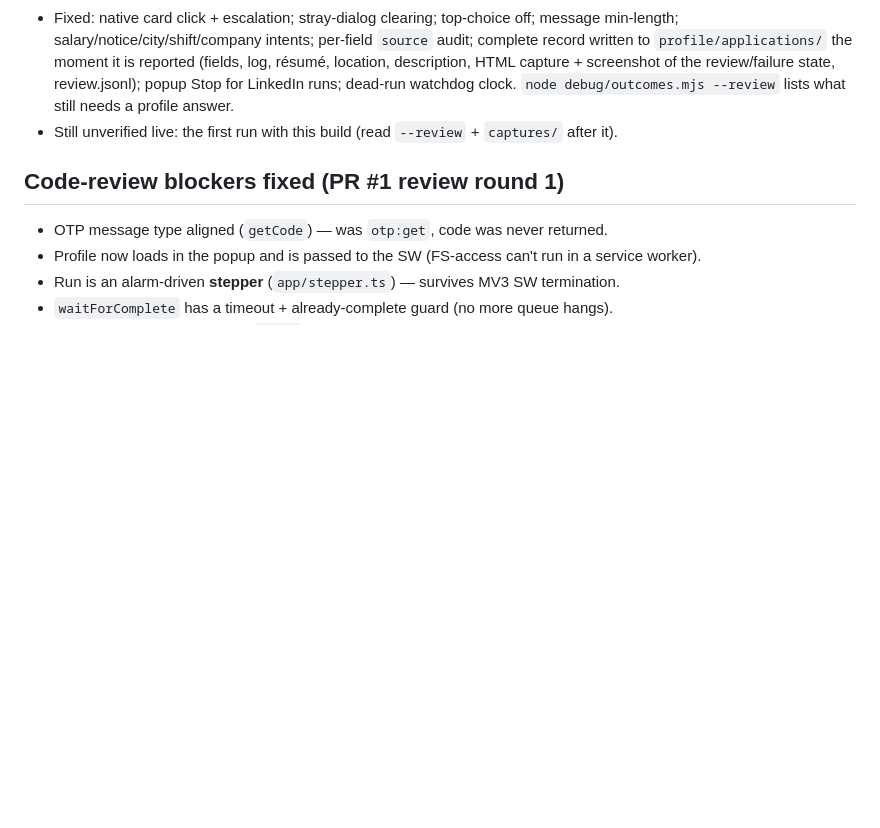
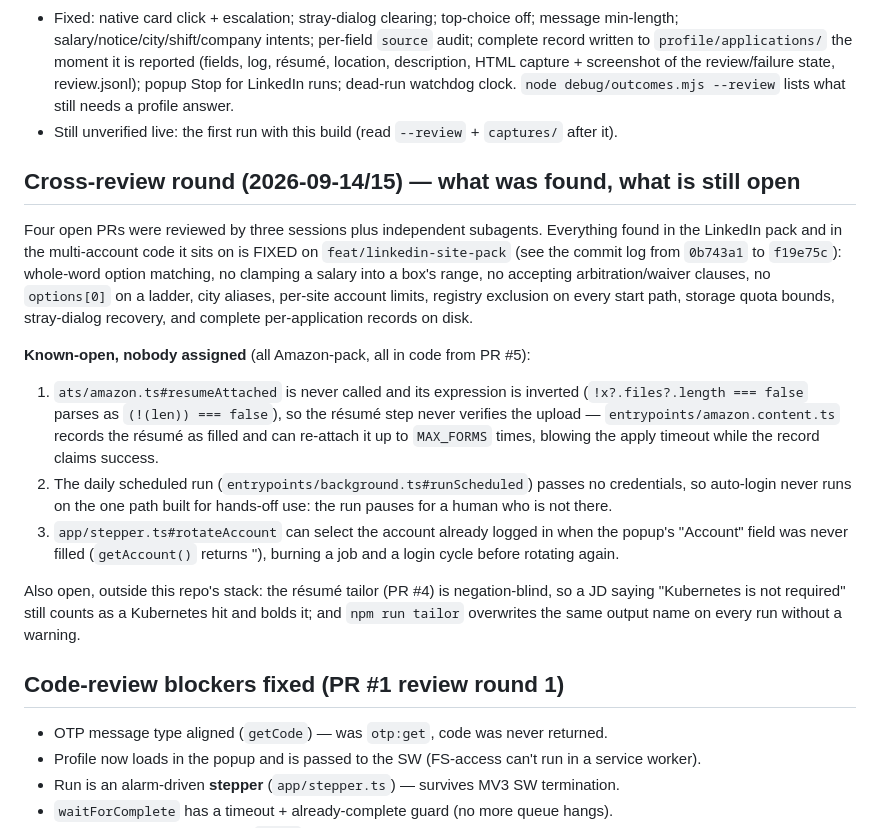
Before and after one commit to kuldeepbishnoi/job-bot, a Markdown page: docs/STATUS.md, the part around the change. Drawn GitHub-style; blank space fills up the shorter version.

Commit message:
docs(status): record what the cross-review fixed and the three items nobody owns
Keeps the open Amazon-pack bugs in the repo rather than only in a chat log: the inverted and
unused resumeAttached check, the daily run that never passes credentials so auto-login cannot
happen, and rotation selecting the account already logged in.

Co-Authored-By: Claude Opus 5 (1M context) <noreply@anthropic.com>

```diff
--- a/docs/STATUS.md
+++ b/docs/STATUS.md
@@ -56,6 +56,30 @@ Snapshot for the next agent/session. Update it as things land.
   dead-run watchdog clock. `node debug/outcomes.mjs --review` lists what still needs a profile answer.
 - Still unverified live: the first run with this build (read `--review` + `captures/` after it).
 
+## Cross-review round (2026-09-14/15) — what was found, what is still open
+Four open PRs were reviewed by three sessions plus independent subagents. Everything found in the
+LinkedIn pack and in the multi-account code it sits on is FIXED on `feat/linkedin-site-pack`
+(see the commit log from `0b743a1` to `f19e75c`): whole-word option matching, no clamping a salary
+into a box's range, no accepting arbitration/waiver clauses, no `options[0]` on a ladder, city
+aliases, per-site account limits, registry exclusion on every start path, storage quota bounds,
+stray-dialog recovery, and complete per-application records on disk.
+
+**Known-open, nobody assigned** (all Amazon-pack, all in code from PR #5):
+1. `ats/amazon.ts#resumeAttached` is never called and its expression is inverted
+   (`!x?.files?.length === false` parses as `(!(len)) === false`), so the résumé step never
+   verifies the upload — `entrypoints/amazon.content.ts` records the résumé as filled and can
+   re-attach it up to `MAX_FORMS` times, blowing the apply timeout while the record claims success.
+2. The daily scheduled run (`entrypoints/background.ts#runScheduled`) passes no credentials, so
+   auto-login never runs on the one path built for hands-off use: the run pauses for a human who
+   is not there.
+3. `app/stepper.ts#rotateAccount` can select the account already logged in when the popup's
+   "Account" field was never filled (`getAccount()` returns ''), burning a job and a login cycle
+   before rotating again.
+
+Also open, outside this repo's stack: the résumé tailor (PR #4) is negation-blind, so a JD saying
+"Kubernetes is not required" still counts as a Kubernetes hit and bolds it; and `npm run tailor`
+overwrites the same output name on every run without a warning.
+
 ## Code-review blockers fixed (PR #1 review round 1)
 - OTP message type aligned (`getCode`) — was `otp:get`, code was never returned.
 - Profile now loads in the popup and is passed to the SW (FS-access can't run in a service worker).
```
